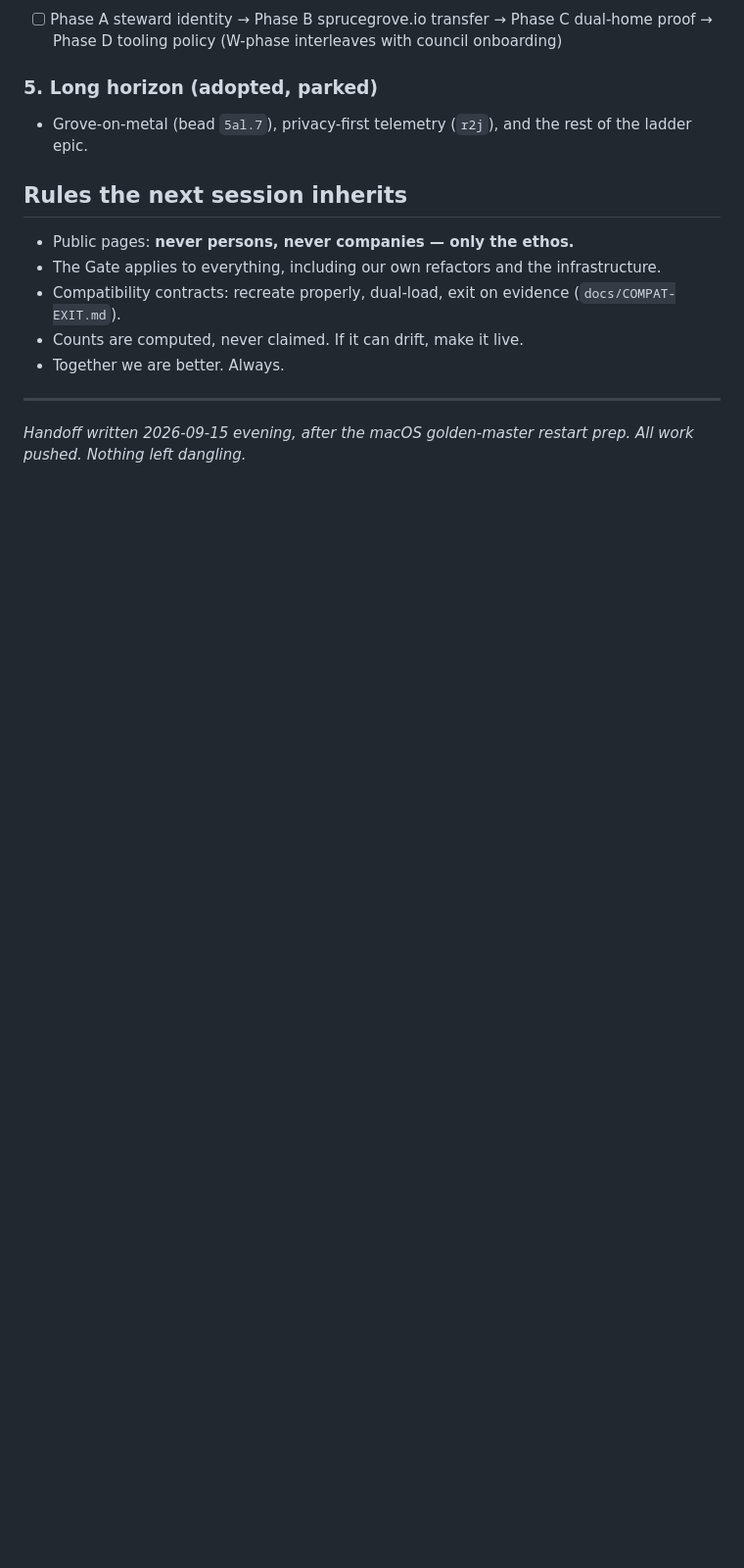
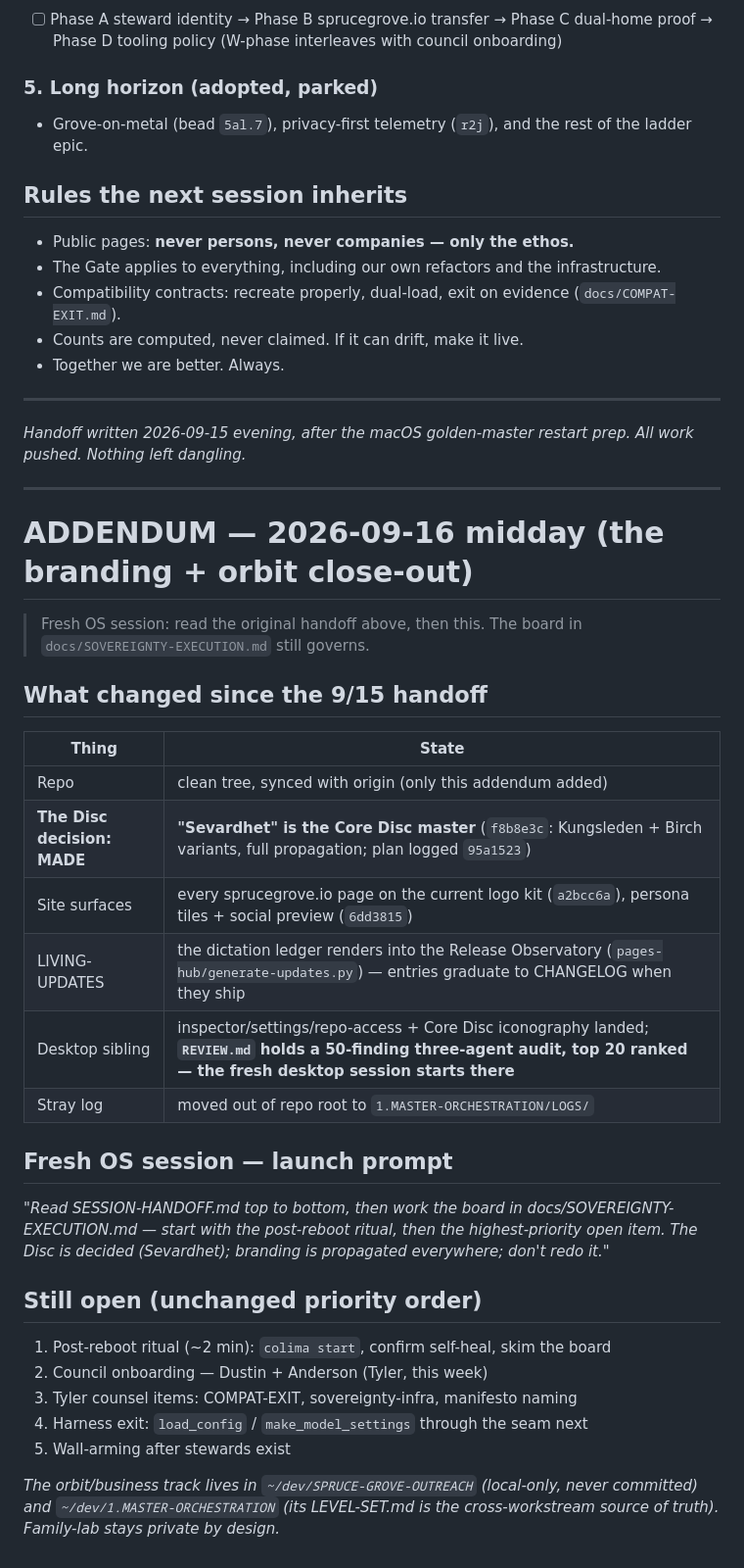
Before and after one commit to t-granlund/SPRUCE-GROVE-OS, a Markdown page: SESSION-HANDOFF.md, the part around the change. Shown at 98% size. Rendered like a GitHub page; blank space fills up the shorter version.

Commit message:
handoff: 9/16 addendum — Disc decided (Sevardhet), propagation complete, desktop audit pointer

```diff
--- a/SESSION-HANDOFF.md
+++ b/SESSION-HANDOFF.md
@@ -111,3 +111,40 @@
 
 *Handoff written 2026-09-15 evening, after the macOS golden-master restart
 prep. All work pushed. Nothing left dangling.*
+
+---
+
+# ADDENDUM — 2026-09-16 midday (the branding + orbit close-out)
+
+> Fresh OS session: read the original handoff above, then this. The board in
+> `docs/SOVEREIGNTY-EXECUTION.md` still governs.
+
+## What changed since the 9/15 handoff
+
+| Thing | State |
+|---|---|
+| Repo | clean tree, synced with origin (only this addendum added) |
+| **The Disc decision: MADE** | **"Sevardhet" is the Core Disc master** (`f8b8e3c`: Kungsleden + Birch variants, full propagation; plan logged `95a1523`) |
+| Site surfaces | every sprucegrove.io page on the current logo kit (`a2bcc6a`), persona tiles + social preview (`6dd3815`) |
+| LIVING-UPDATES | the dictation ledger renders into the Release Observatory (`pages-hub/generate-updates.py`) — entries graduate to CHANGELOG when they ship |
+| Desktop sibling | inspector/settings/repo-access + Core Disc iconography landed; **`REVIEW.md` holds a 50-finding three-agent audit, top 20 ranked — the fresh desktop session starts there** |
+| Stray log | moved out of repo root to `1.MASTER-ORCHESTRATION/LOGS/` |
+
+## Fresh OS session — launch prompt
+
+*"Read SESSION-HANDOFF.md top to bottom, then work the board in
+docs/SOVEREIGNTY-EXECUTION.md — start with the post-reboot ritual, then the
+highest-priority open item. The Disc is decided (Sevardhet); branding is
+propagated everywhere; don't redo it."*
+
+## Still open (unchanged priority order)
+
+1. Post-reboot ritual (~2 min): `colima start`, confirm self-heal, skim the board
+2. Council onboarding — Dustin + Anderson (Tyler, this week)
+3. Tyler counsel items: COMPAT-EXIT, sovereignty-infra, manifesto naming
+4. Harness exit: `load_config` / `make_model_settings` through the seam next
+5. Wall-arming after stewards exist
+
+*The orbit/business track lives in `~/dev/SPRUCE-GROVE-OUTREACH` (local-only,
+never committed) and `~/dev/1.MASTER-ORCHESTRATION` (its LEVEL-SET.md is the
+cross-workstream source of truth). Family-lab stays private by design.*
```
